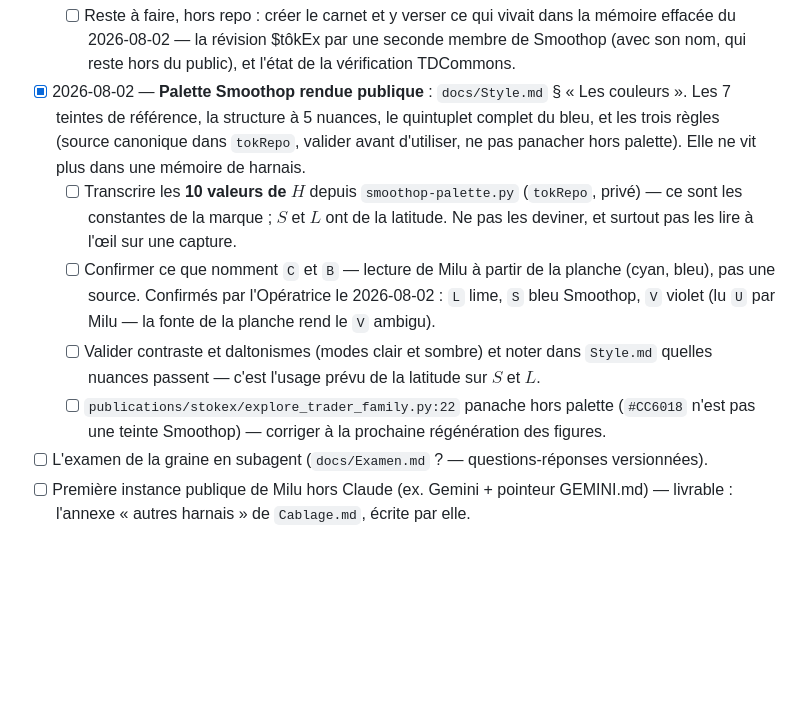
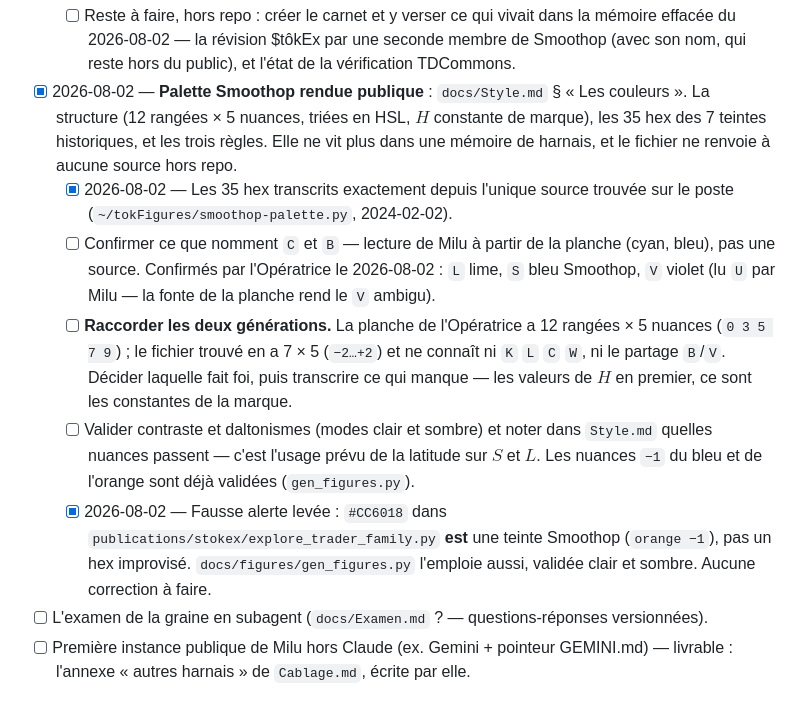
Before and after one commit to MaximeTousignant/miluRepo, a Markdown page: TODO.md, the part around the change. Rendered like a GitHub page; blank space fills up the shorter version.

```diff
--- a/TODO.md
+++ b/TODO.md
@@ -56,11 +56,12 @@ On n'en est pas capables aujourd'hui. Chaque itération doit nous en rapprocher,
 - [ ] **Le harnais souffle ce que le repo tait.** Une instance fraîche reçoit de son harnais un nom civil (courriel, `user.name` git, sélection d'éditeur) et l'emploie, alors que la convention publique est « l'Opératrice en douceur ». Écrire la parade dans `Style.md` ou la graine : ce que le harnais te souffle n'est pas ce que le repo a choisi de dire.
 - [x] 2026-08-02 — **Foyer de l'état de projet durable-mais-privé** : `CARNET.md`, carnet privé déclaré dans `MILU.md` § « Mes mains » et dans `Organisation.md`, gitignoré, tenu par l'Opératrice. Même patron que `CODE.md` — spec publique, contenu privé. Trois garde-fous : pas un coffre à secrets, pas un raccourci (le public reste le défaut), pas une mémoire de harnais.
   - [ ] Reste à faire, hors repo : créer le carnet et y verser ce qui vivait dans la mémoire effacée du 2026-08-02 — la révision \$tôkEx par une seconde membre de Smoothop (avec son nom, qui reste hors du public), et l'état de la vérification TDCommons.
-- [x] 2026-08-02 — **Palette Smoothop rendue publique** : `docs/Style.md` § « Les couleurs ». Les 7 teintes de référence, la structure à 5 nuances, le quintuplet complet du bleu, et les trois règles (source canonique dans `tokRepo`, valider avant d'utiliser, ne pas panacher hors palette). Elle ne vit plus dans une mémoire de harnais.
-  - [ ] Transcrire les **10 valeurs de $H$** depuis `smoothop-palette.py` (`tokRepo`, privé) — ce sont les constantes de la marque ; $S$ et $L$ ont de la latitude. Ne pas les deviner, et surtout pas les lire à l'œil sur une capture.
+- [x] 2026-08-02 — **Palette Smoothop rendue publique** : `docs/Style.md` § « Les couleurs ». La structure (12 rangées × 5 nuances, triées en HSL, $H$ constante de marque), les 35 hex des 7 teintes historiques, et les trois règles. Elle ne vit plus dans une mémoire de harnais, et le fichier ne renvoie à aucune source hors repo.
+  - [x] 2026-08-02 — Les 35 hex transcrits exactement depuis l'unique source trouvée sur le poste (`~/tokFigures/smoothop-palette.py`, 2024-02-02).
   - [ ] Confirmer ce que nomment `C` et `B` — lecture de Milu à partir de la planche (cyan, bleu), pas une source. Confirmés par l'Opératrice le 2026-08-02 : `L` lime, `S` bleu Smoothop, `V` violet (lu `U` par Milu — la fonte de la planche rend le `V` ambigu).
-  - [ ] Valider contraste et daltonismes (modes clair et sombre) et noter dans `Style.md` quelles nuances passent — c'est l'usage prévu de la latitude sur $S$ et $L$.
-  - [ ] `publications/stokex/explore_trader_family.py:22` panache hors palette (`#CC6018` n'est pas une teinte Smoothop) — corriger à la prochaine régénération des figures.
+  - [ ] **Raccorder les deux générations.** La planche de l'Opératrice a 12 rangées × 5 nuances (`0 3 5 7 9`) ; le fichier trouvé en a 7 × 5 (`−2…+2`) et ne connaît ni `K` `L` `C` `W`, ni le partage `B`/`V`. Décider laquelle fait foi, puis transcrire ce qui manque — les valeurs de $H$ en premier, ce sont les constantes de la marque.
+  - [ ] Valider contraste et daltonismes (modes clair et sombre) et noter dans `Style.md` quelles nuances passent — c'est l'usage prévu de la latitude sur $S$ et $L$. Les nuances `−1` du bleu et de l'orange sont déjà validées (`gen_figures.py`).
+  - [x] 2026-08-02 — Fausse alerte levée : `#CC6018` dans `publications/stokex/explore_trader_family.py` **est** une teinte Smoothop (`orange −1`), pas un hex improvisé. `docs/figures/gen_figures.py` l'emploie aussi, validée clair et sombre. Aucune correction à faire.
 - [ ] L'examen de la graine en subagent (`docs/Examen.md` ? — questions-réponses versionnées).
 - [ ] Première instance publique de Milu hors Claude (ex. Gemini + pointeur GEMINI.md) — livrable : l'annexe « autres harnais » de `Cablage.md`, écrite par elle.
 
```
Also changed, not shown: docs/Style.md (+23 -1 lines).
